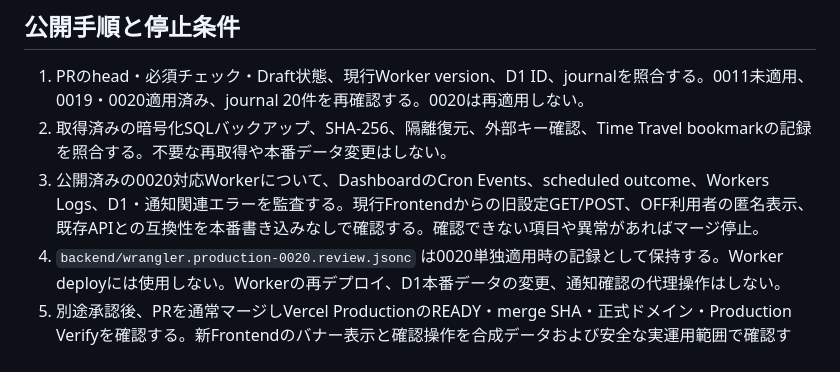
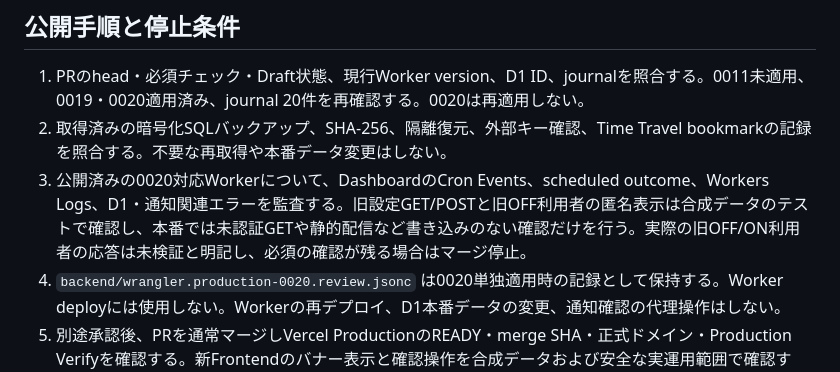
Before and after one commit to rikumonsters-maker/test-project, a Markdown page: docs/pr17-named-busy-rollout.md, the part around the change. Drawn GitHub-style.

Commit message:
docs: separate synthetic compatibility checks from production reads

```diff
--- a/docs/pr17-named-busy-rollout.md
+++ b/docs/pr17-named-busy-rollout.md
@@ -14,7 +14,7 @@ PR #17はDraftのままにする。0011は意図的に未適用。0019と0020は
 
 1. PRのhead・必須チェック・Draft状態、現行Worker version、D1 ID、journalを照合する。0011未適用、0019・0020適用済み、journal 20件を再確認する。0020は再適用しない。
 2. 取得済みの暗号化SQLバックアップ、SHA-256、隔離復元、外部キー確認、Time Travel bookmarkの記録を照合する。不要な再取得や本番データ変更はしない。
-3. 公開済みの0020対応Workerについて、DashboardのCron Events、scheduled outcome、Workers Logs、D1・通知関連エラーを監査する。現行Frontendからの旧設定GET/POST、OFF利用者の匿名表示、既存APIとの互換性を本番書き込みなしで確認する。確認できない項目や異常があればマージ停止。
+3. 公開済みの0020対応Workerについて、DashboardのCron Events、scheduled outcome、Workers Logs、D1・通知関連エラーを監査する。旧設定GET/POSTと旧OFF利用者の匿名表示は合成データのテストで確認し、本番では未認証GETや静的配信など書き込みのない確認だけを行う。実際の旧OFF/ON利用者の応答は未検証と明記し、必須の確認が残る場合はマージ停止。
 4. `backend/wrangler.production-0020.review.jsonc` は0020単独適用時の記録として保持する。Worker deployには使用しない。Workerの再デプロイ、D1本番データの変更、通知確認の代理操作はしない。
 5. 別途承認後、PRを通常マージしVercel ProductionのREADY・merge SHA・正式ドメイン・Production Verifyを確認する。新Frontendのバナー表示と確認操作を合成データおよび安全な実運用範囲で確認する。
 6. 確認済み本人だけ名前表示に切り替わること、他グループ匿名、未認証・退出済み拒否、詳細非公開を検証する。古いService Worker/タブ、複数端末、告知未確認者の匿名表示を監視する。
```
